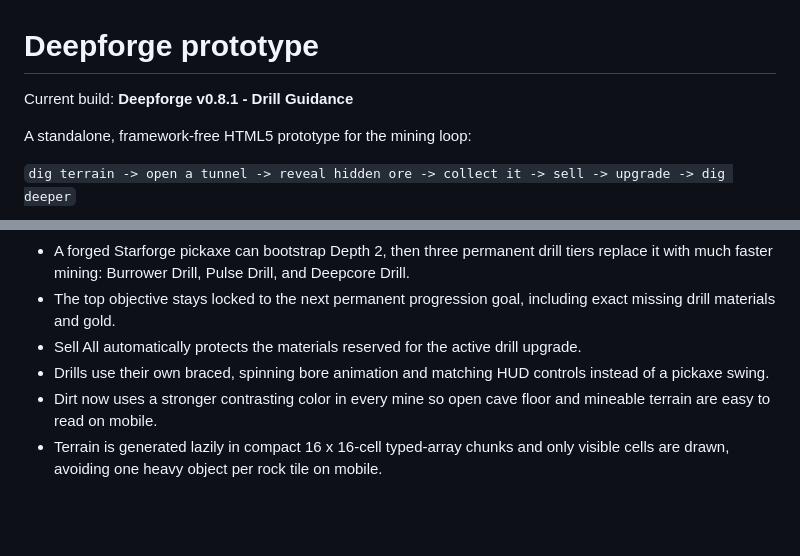
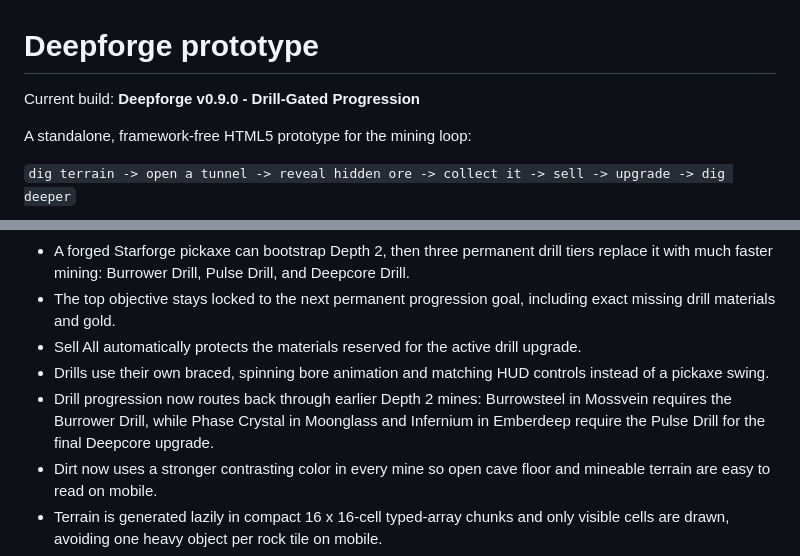
Before and after one commit to Corpax88/Deepforge, a Markdown page: README.md, 2 parts joined by grey strips. Drawn GitHub-style; blank space fills up the shorter version.

Commit message:
Update README.md for v0.9.0

```diff
--- a/README.md
+++ b/README.md
@@ -1,6 +1,6 @@
 # Deepforge prototype
 
-Current build: **Deepforge v0.8.1 - Drill Guidance**
+Current build: **Deepforge v0.9.0 - Drill-Gated Progression**
 
 A standalone, framework-free HTML5 prototype for the mining loop:
 
@@ -34,6 +34,7 @@ Open `http://127.0.0.1:4180` on the same computer.
 - The top objective stays locked to the next permanent progression goal, including exact missing drill materials and gold.
 - Sell All automatically protects the materials reserved for the active drill upgrade.
 - Drills use their own braced, spinning bore animation and matching HUD controls instead of a pickaxe swing.
+- Drill progression now routes back through earlier Depth 2 mines: Burrowsteel in Mossvein requires the Burrower Drill, while Phase Crystal in Moonglass and Infernium in Emberdeep require the Pulse Drill for the final Deepcore upgrade.
 - Dirt now uses a stronger contrasting color in every mine so open cave floor and mineable terrain are easy to read on mobile.
 - Terrain is generated lazily in compact 16 x 16-cell typed-array chunks and only visible cells are drawn, avoiding one heavy object per rock tile on mobile.
 - Deterministic connected ore veins run through the deep terrain in clusters of 4-10 nodes instead of isolated random rocks.
```
